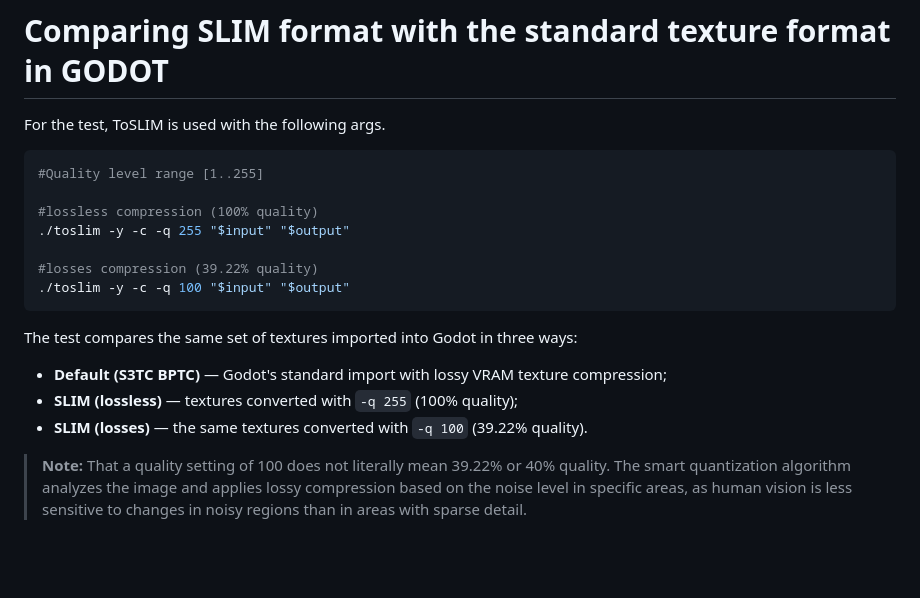
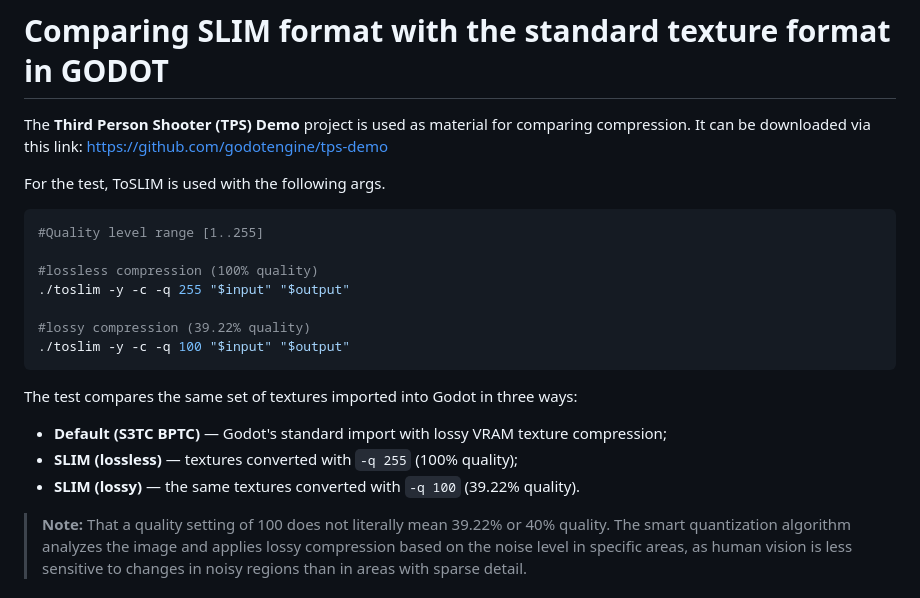
Before and after one commit to VERTEXSoftware/godot_slim_textures, a Markdown page: README.md, the part around the change. GitHub-like rendering; blank space fills up the shorter version.

Commit message:
micro up 8

````diff
--- a/README.md
+++ b/README.md
@@ -11,6 +11,10 @@
 
 
 # Comparing SLIM format with the standard texture format in GODOT
+
+
+The **Third Person Shooter (TPS) Demo** project is used as material for comparing compression. It can be downloaded via this link: [https://github.com/godotengine/tps-demo](https://github.com/godotengine/tps-demo)
+
 For the test, ToSLIM is used with the following args.
 
 ```bash
@@ -19,7 +23,7 @@ For the test, ToSLIM is used with the following args.
 #lossless compression (100% quality)
 ./toslim -y -c -q 255 "$input" "$output"
 
-#losses compression (39.22% quality)
+#lossy compression (39.22% quality)
 ./toslim -y -c -q 100 "$input" "$output"
 ```
 
@@ -27,7 +31,7 @@ The test compares the same set of textures imported into Godot in three ways:
 
 - **Default (S3TC BPTC)** — Godot's standard import with lossy VRAM texture compression;
 - **SLIM (lossless)** — textures converted with `-q 255` (100% quality);
-- **SLIM (losses)** — the same textures converted with `-q 100` (39.22% quality).
+- **SLIM (lossy)** — the same textures converted with `-q 100` (39.22% quality).
 
 > **Note:** That a quality setting of 100 does not literally mean 39.22% or 40% quality. The smart quantization algorithm analyzes the image and applies lossy compression based on the noise level in specific areas, as human vision is less sensitive to changes in noisy regions than in areas with sparse detail.
 
````
Also changed, not shown: logos/godot_pack_cmp.png, 1 other file.
